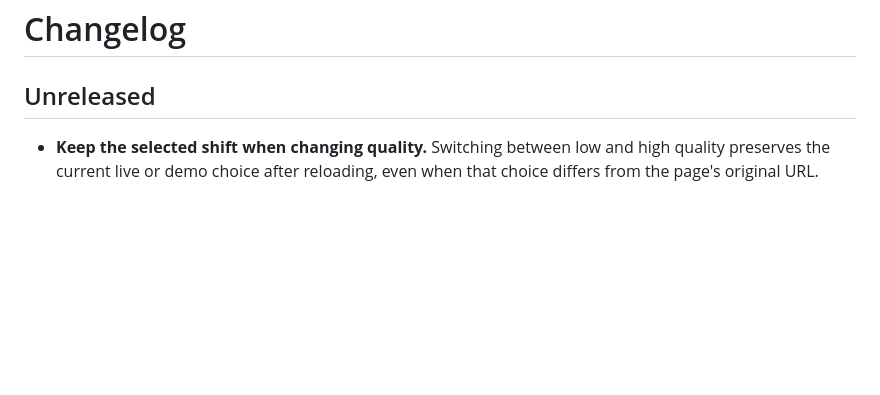
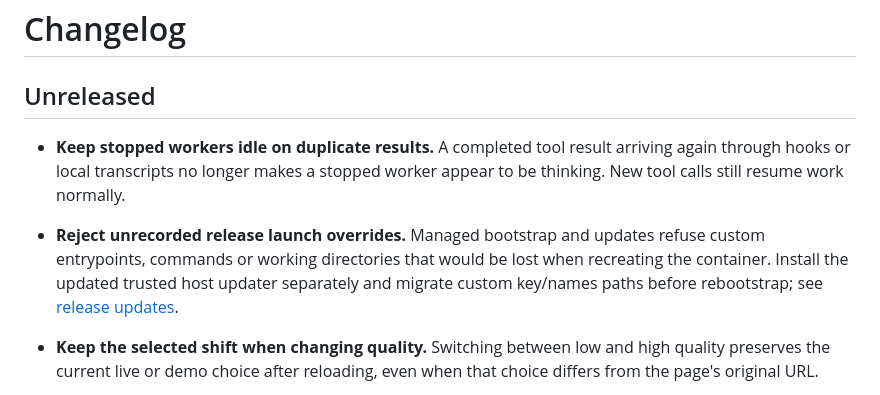
Before and after one commit to ArcticNL/token-tally, a Markdown page: CHANGELOG.md, the part around the change. Rendered like a GitHub page; blank space fills up the shorter version.

Commit message:
docs: record terminal deduplication and release launch fixes

```diff
--- a/CHANGELOG.md
+++ b/CHANGELOG.md
@@ -1,6 +1,16 @@
 # Changelog
 
 ## Unreleased
+
+- **Keep stopped workers idle on duplicate results.** A completed tool result
+  arriving again through hooks or local transcripts no longer makes a stopped
+  worker appear to be thinking. New tool calls still resume work normally.
+
+- **Reject unrecorded release launch overrides.** Managed bootstrap and updates
+  refuse custom entrypoints, commands or working directories that would be lost
+  when recreating the container. Install the updated trusted host updater
+  separately and migrate custom key/names paths before rebootstrap; see
+  [release updates](docs/release-updates.md).
 
 - **Keep the selected shift when changing quality.** Switching between low and
   high quality preserves the current live or demo choice after reloading, even
```
